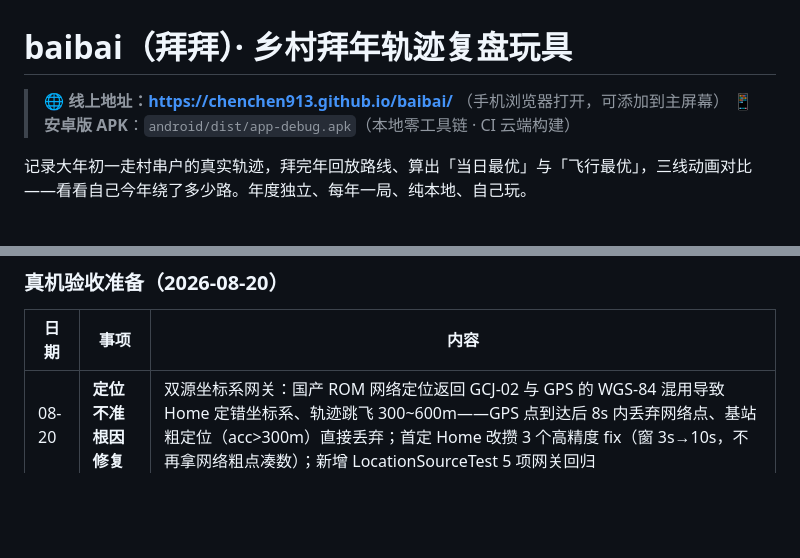
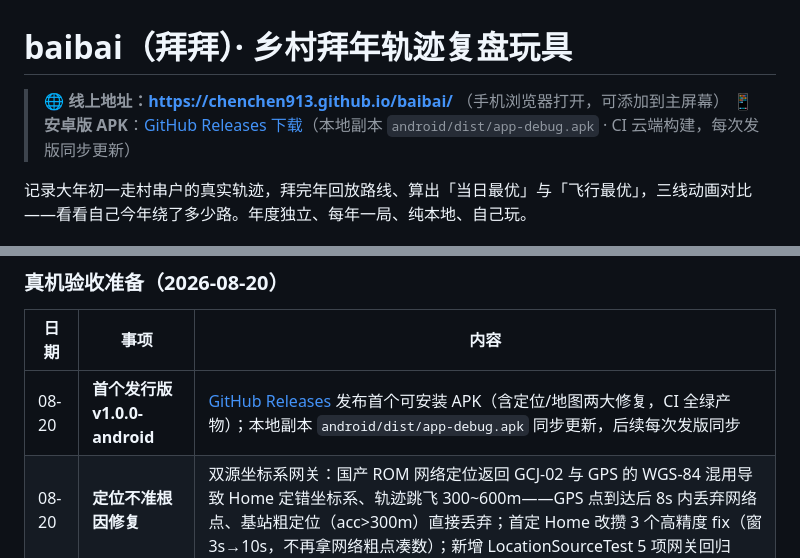
Before and after one commit to ChenChen913/baibai, a Markdown page: README.md, 2 parts joined by grey strips. GitHub-like rendering; folded sections open; blank space fills up the shorter version.

Commit message:
发布首个发行版 v1.0.0-android：README 增加 Releases 下载入口与发版记录

```diff
--- a/README.md
+++ b/README.md
@@ -1,7 +1,7 @@
 # baibai（拜拜）· 乡村拜年轨迹复盘玩具
 
 > 🌐 **线上地址：https://chenchen913.github.io/baibai/** （手机浏览器打开，可添加到主屏幕）
-> 📱 **安卓版 APK**：`android/dist/app-debug.apk`（本地零工具链 · CI 云端构建）
+> 📱 **安卓版 APK**：[GitHub Releases 下载](https://github.com/ChenChen913/baibai/releases)（本地副本 `android/dist/app-debug.apk` · CI 云端构建，每次发版同步更新）
 
 记录大年初一走村串户的真实轨迹，拜完年回放路线、算出「当日最优」与「飞行最优」，三线动画对比——看看自己今年绕了多少路。年度独立、每年一局、纯本地、自己玩。
 
@@ -75,6 +75,7 @@ npm test         # vitest 单元测试（111 项）
 
 | 日期 | 事项 | 内容 |
 |---|---|---|
+| 08-20 | **首个发行版 v1.0.0-android** | [GitHub Releases](https://github.com/ChenChen913/baibai/releases/tag/v1.0.0-android) 发布首个可安装 APK（含定位/地图两大修复，CI 全绿产物）；本地副本 `android/dist/app-debug.apk` 同步更新，后续每次发版同步 |
 | 08-20 | **定位不准根因修复** | 双源坐标系网关：国产 ROM 网络定位返回 GCJ-02 与 GPS 的 WGS-84 混用导致 Home 定错坐标系、轨迹跳飞 300~600m——GPS 点到达后 8s 内丢弃网络点、基站粗定位（acc>300m）直接丢弃；首定 Home 改攒 3 个高精度 fix（窗 3s→10s，不再拿网络粗点凑数）；新增 LocationSourceTest 5 项网关回归 |
 | 08-20 | **地图不显示根因修复** | 拦截层同步下载（最长 9s/张）改限时 1.2s 回填（`downloadFast`，超时放行 WebView 自取、后台继续入缓存，实时回填专用线程池与预载隔离）；map.html 加看门狗：10s 内街道瓦片零成功立即回退 OSM（不再干等 6 次 tileerror） |
 | 08-20 | 验收清单补全 | 真机验收清单新增 3 项：adb force-stop 系统级强杀测试（§1）、未完成检查点导出识别契约 + 坏文件报错契约（§7，对照《数据格式》契约测试 3/4）；汇总表同步扩充；网页端 134 项单测 + 构建全绿作为验收基线 |
```
